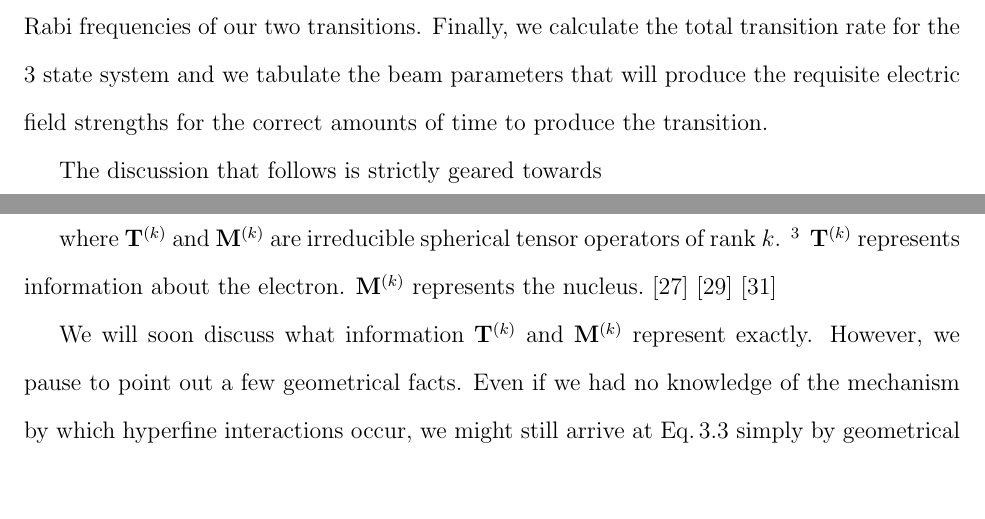
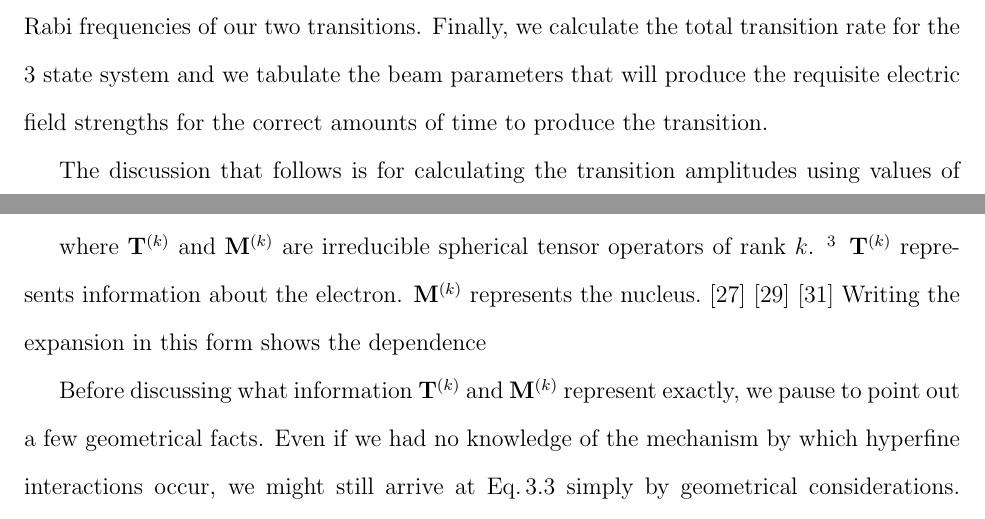
Before and after one commit to jlarchibald/masters_thesis, a LaTeX thesis (masterTHESIS/Thesis.tex, which reads masterTHESIS/theAtoms.tex): two parts of pages 25 and 29 of 87, joined at a grey line, cut so that both start at the same text, the shorter picture padded with empty space. Compiled offline with pdfLaTeX.

Commit message:
not sure theAtoms

```diff
--- a/masterTHESIS/theAtoms.tex
+++ b/masterTHESIS/theAtoms.tex
@@ -14,8 +14,7 @@ Our objective is to calculate the necessary intensity and beam waist that will a
 
 In order to do this, we first review the various relevant states of this atom and the quantum numbers used to describe them. Then we move onto a discussion of some of the basic aspects of hyperfine structure. We will then model the atom as a three state system and obtain an expression relating the magnitude and frequency of the electric field to the Rabi frequencies of our two transitions. Finally, we calculate the total transition rate for the 3 state system and we tabulate the beam parameters that will produce the requisite electric field strengths for the correct amounts of time to produce the transition.
 
-The discussion that follows is strictly geared towards
-
+The discussion that follows is for calculating the transition amplitudes using values of physical parameters found in the literature.
 
 In Ref.\ \cite{cjeDiss}, this calculation is performed, but some of the details are left mysterious. In particular, no source is cited for any of the physical parameters of the $^{87}$Sr+ atom (e.g. the dipole moment values, the transition width, the saturation parameter). We hope to reproduce this calculation with more details.
 
@@ -105,9 +104,10 @@ where $\mathbf{T}^{(k)}$ and $\mathbf{M}^{(k)}$ are irreducible spherical tensor
  $\mathbf{T}^{(k)}$ represents information about the electron.
 $\mathbf{M}^{(k)}$ represents the nucleus.\cite{experimental_hyperfine_alkali_arimondo}\cite{schwartz_hyperfine_expansion}
 \cite{sobelman_spectra}
+Writing the expansion in this form shows the dependence
 
-We will soon discuss what information $\mathbf{T}^{(k)}$ and $\mathbf{M}^{(k)}$ represent exactly.
- However, we pause to point out a few geometrical facts. Even if we had no knowledge of the mechanism by which hyperfine interactions occur, we might still arrive at Eq.\,\ref{hfs_hamiltonian_eqn} simply by geometrical considerations.
+Before discussing what information $\mathbf{T}^{(k)}$ and $\mathbf{M}^{(k)}$ represent exactly,
+we pause to point out a few geometrical facts. Even if we had no knowledge of the mechanism by which hyperfine interactions occur, we might still arrive at Eq.\,\ref{hfs_hamiltonian_eqn} simply by geometrical considerations.
 Notice that the generator of rotations under which $\mathbf{T}^{(k)}$ is valid is the electron total angular momentum, $\mathbf{J}$, while $\mathbf{M}^{(k)}$ is subject to rotations defined in terms of the nuclear angular momentum operator $\mathbf{I}$. Combining them in a direct product gives us a value that can be validly rotated using the group generated by the combined angular momentum operator $\mathbf{F}$.\cite{Racah2}\cite{sobelman_spectra}. This is what we might expect.
 
 %must anything that can be rotated with I involve I? I don't think so.
```
Also changed, not shown: masterTHESIS/theAtoms.tex (3 more changed lines).
